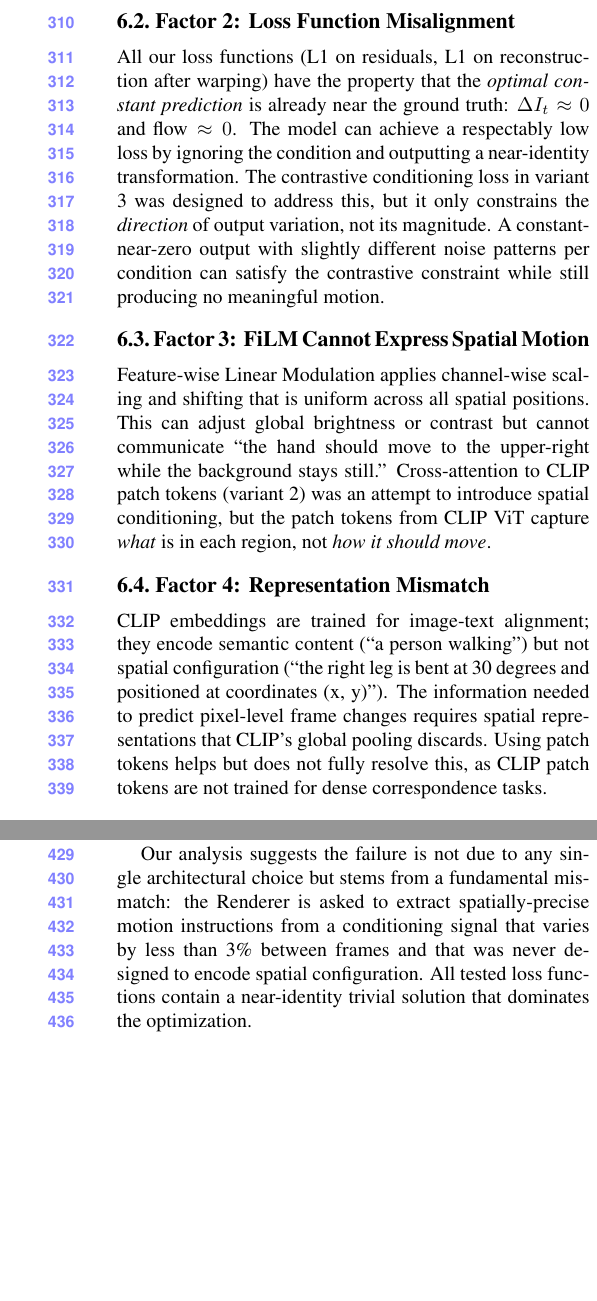
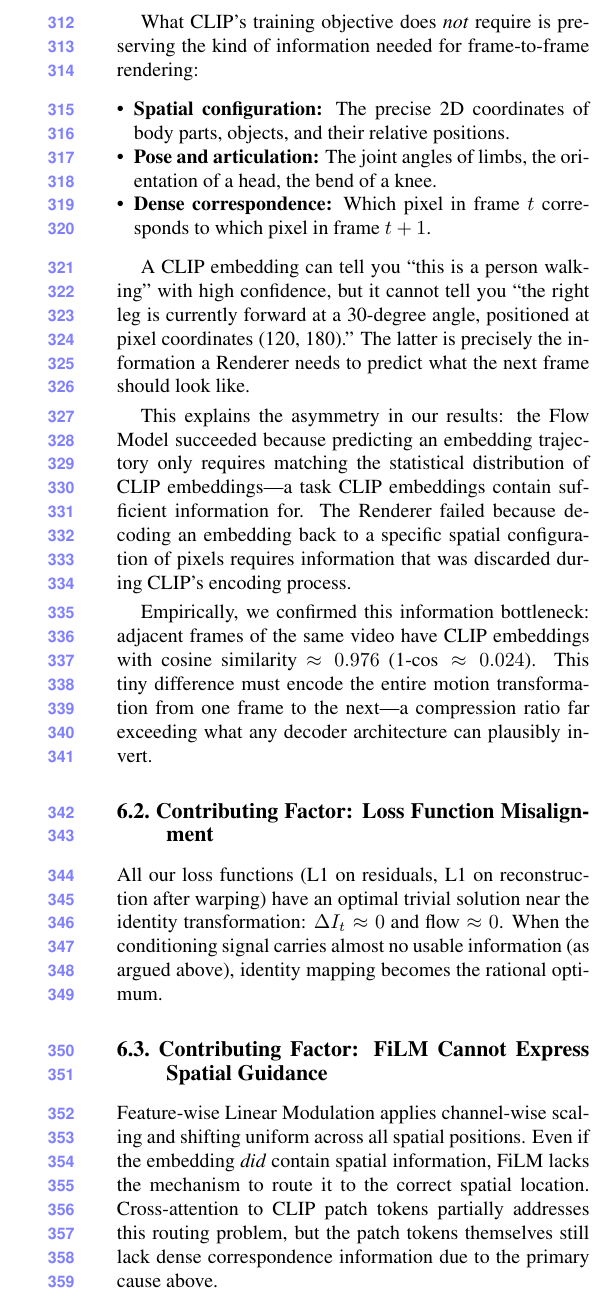
Before and after one commit to yugeng58/COMP4471_PROJECT, a LaTeX paper (final_report.tex): two parts of the columns of pages 5 and 6 of 6 before the commit and part of one column of page 5 of 7 after it, the two joined at a grey line, cut at the place of the change, the shorter picture padded with empty space. Compiled offline with pdfLaTeX.

Commit message:
Refocus failure analysis: CLIP embedding as primary root cause

```diff
--- a/final_report.tex
+++ b/final_report.tex
@@ -426,2 +421 @@ meaningful mapping from condition to output.
 
-\subsection{Factor 2: Loss Function Misalignment}
@@ -428,31 +429,48 @@ meaningful mapping from condition to output.
+What CLIP's training objective does \emph{not} require is preserving the
+kind of information needed for frame-to-frame rendering:
+
+\begin{itemize}
+    \item \textbf{Spatial configuration:} The precise 2D coordinates of
+    body parts, objects, and their relative positions.
+    \item \textbf{Pose and articulation:} The joint angles of limbs, the
+    orientation of a head, the bend of a knee.
+    \item \textbf{Dense correspondence:} Which pixel in frame $t$
+    corresponds to which pixel in frame $t+1$.
+\end{itemize}
+
+A CLIP embedding can tell you ``this is a person walking'' with high
+confidence, but it cannot tell you ``the right leg is currently forward
+at a 30-degree angle, positioned at pixel coordinates (120, 180).'' The
+latter is precisely the information a Renderer needs to predict what the
+next frame should look like.
+
+This explains the asymmetry in our results: the Flow Model succeeded
+because predicting an embedding trajectory only requires matching the
+statistical distribution of CLIP embeddings---a task CLIP embeddings
+contain sufficient information for. The Renderer failed because decoding
+an embedding back to a specific spatial configuration of pixels requires
+information that was discarded during CLIP's encoding process.
+
+Empirically, we confirmed this information bottleneck: adjacent frames of
+the same video have CLIP embeddings with cosine similarity $\approx 0.976$
+($\text{1-cos} \approx 0.024$). This tiny difference must encode the entire
+motion transformation from one frame to the next---a compression ratio far
+exceeding what any decoder architecture can plausibly invert.
+
+\subsection{Contributing Factor: Loss Function Misalignment}
 All our loss functions (L1 on residuals, L1 on reconstruction after
-warping) have the property that the \emph{optimal constant prediction} is
-already near the ground truth: $\Delta I_t \approx 0$ and $\text{flow}
-\approx 0$. The model can achieve a respectably low loss by ignoring the
-condition and outputting a near-identity transformation. The contrastive
-conditioning loss in variant 3 was designed to address this, but it only
-constrains the \emph{direction} of output variation, not its magnitude.
-A constant-near-zero output with slightly different noise patterns per
-condition can satisfy the contrastive constraint while still producing no
-meaningful motion.
+warping) have an optimal trivial solution near the identity transformation:
+$\Delta I_t \approx 0$ and $\text{flow} \approx 0$. When the conditioning
+signal carries almost no usable information (as argued above), identity
+mapping becomes the rational optimum.
 
-\subsection{Factor 3: FiLM Cannot Express Spatial Motion}
+\subsection{Contributing Factor: FiLM Cannot Express Spatial Guidance}
 Feature-wise Linear Modulation applies channel-wise scaling and shifting
-that is uniform across all spatial positions. This can adjust global
-brightness or contrast but cannot communicate ``the hand should move to the
-upper-right while the background stays still.'' Cross-attention to CLIP
-patch tokens (variant 2) was an attempt to introduce spatial conditioning,
-but the patch tokens from CLIP ViT capture \emph{what} is in each region,
-not \emph{how it should move}.
-
-\subsection{Factor 4: Representation Mismatch}
-CLIP embeddings are trained for image-text alignment; they encode semantic
-content (``a person walking'') but not spatial configuration (``the right
-leg is bent at 30 degrees and positioned at coordinates (x, y)''). The
-information needed to predict pixel-level frame changes requires spatial
-representations that CLIP's global pooling discards. Using patch tokens
-helps but does not fully resolve this, as CLIP patch tokens are not trained
-for dense correspondence tasks.
+uniform across all spatial positions. Even if the embedding \emph{did}
+contain spatial information, FiLM lacks the mechanism to route it to the
+correct spatial location. Cross-attention to CLIP patch tokens partially
+addresses this routing problem, but the patch tokens themselves still lack
+dense correspondence information due to the primary cause above.
 
 \subsection{Limitations of Our Study}
 
@@ -545,9 +563,3 @@ variation, while MSE loss led to complete collapse. However, the Renderer
 failed across all four conditioning architectures tested: FiLM,
 cross-attention, contrastive conditioning, and optical flow prediction.
 
-Our analysis suggests the failure is not due to any single architectural
-choice but stems from a fundamental mismatch: the Renderer is asked to
-extract spatially-precise motion instructions from a conditioning signal
-that varies by less than 3\% between frames and that was never designed to
-encode spatial configuration. All tested loss functions contain a
-near-identity trivial solution that dominates the optimization.
```
Also changed, not shown: final_report.pdf, final_report.tex (46 more changed lines).
